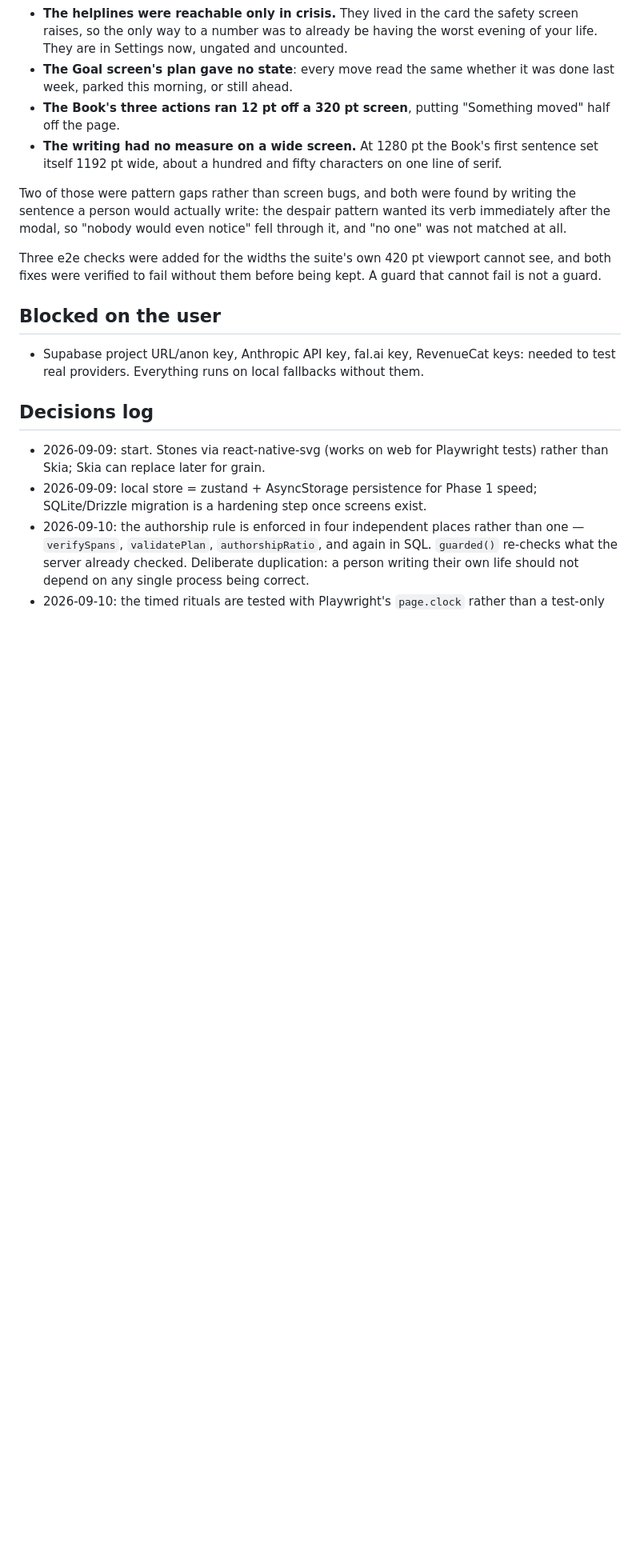
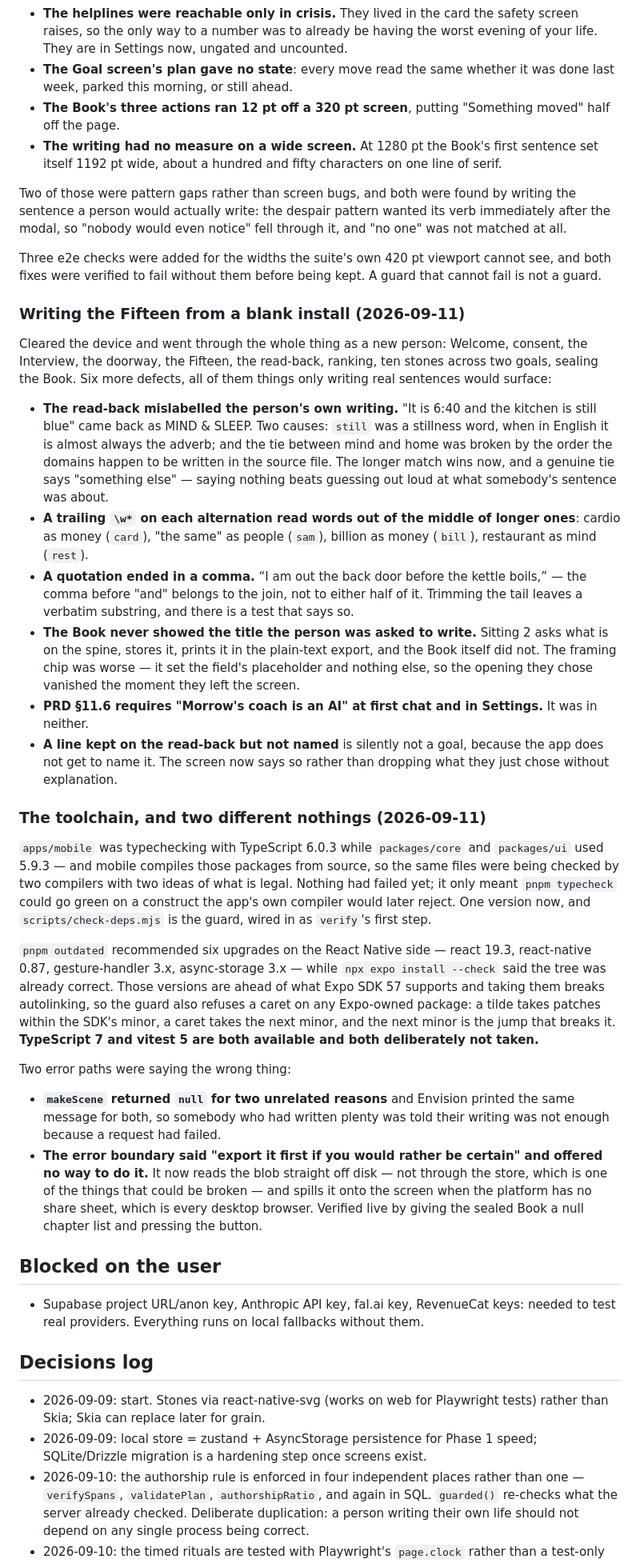
Before and after one commit to tiltedneedle/Motivational_App, a Markdown page: PROGRESS.md, the part around one of its changes. Shown at 80% size. GitHub-like rendering; blank space fills up the shorter version.

Commit message:
PROGRESS: the blank-install walkthrough, the toolchain, and the two nothings
Six defects from writing the Fifteen as a new person, the TypeScript split
and what was deliberately not upgraded on the React Native side, and the two
error paths that were saying the wrong thing.

Co-Authored-By: Claude Opus 5 <noreply@anthropic.com>

```diff
--- a/PROGRESS.md
+++ b/PROGRESS.md
@@ -450,6 +452,68 @@ Three e2e checks were added for the widths the suite's own 420 pt viewport
 cannot see, and both fixes were verified to fail without them before being kept.
 A guard that cannot fail is not a guard.
 
+### Writing the Fifteen from a blank install (2026-09-11)
+
+Cleared the device and went through the whole thing as a new person: Welcome,
+consent, the Interview, the doorway, the Fifteen, the read-back, ranking, ten
+stones across two goals, sealing the Book. Six more defects, all of them things
+only writing real sentences would surface:
+
+- **The read-back mislabelled the person's own writing.** "It is 6:40 and the
+  kitchen is still blue" came back as MIND & SLEEP. Two causes: `still` was a
+  stillness word, when in English it is almost always the adverb; and the tie
+  between mind and home was broken by the order the domains happen to be
+  written in the source file. The longer match wins now, and a genuine tie says
+  "something else" — saying nothing beats guessing out loud at what somebody's
+  sentence was about.
+- **A trailing `\w*` on each alternation read words out of the middle of
+  longer ones**: cardio as money (`card`), "the same" as people (`sam`),
+  billion as money (`bill`), restaurant as mind (`rest`).
+- **A quotation ended in a comma.** “I am out the back door before the kettle
+  boils,” — the comma before "and" belongs to the join, not to either half of
+  it. Trimming the tail leaves a verbatim substring, and there is a test that
+  says so.
+- **The Book never showed the title the person was asked to write.** Sitting 2
+  asks what is on the spine, stores it, prints it in the plain-text export, and
+  the Book itself did not. The framing chip was worse — it set the field's
+  placeholder and nothing else, so the opening they chose vanished the moment
+  they left the screen.
+- **PRD §11.6 requires "Morrow's coach is an AI" at first chat and in
+  Settings.** It was in neither.
+- **A line kept on the read-back but not named** is silently not a goal,
+  because the app does not get to name it. The screen now says so rather than
+  dropping what they just chose without explanation.
+
+### The toolchain, and two different nothings (2026-09-11)
+
+`apps/mobile` was typechecking with TypeScript 6.0.3 while `packages/core` and
+`packages/ui` used 5.9.3 — and mobile compiles those packages from source, so
+the same files were being checked by two compilers with two ideas of what is
+legal. Nothing had failed yet; it only meant `pnpm typecheck` could go green on
+a construct the app's own compiler would later reject. One version now, and
+`scripts/check-deps.mjs` is the guard, wired in as `verify`'s first step.
+
+`pnpm outdated` recommended six upgrades on the React Native side — react 19.3,
+react-native 0.87, gesture-handler 3.x, async-storage 3.x — while
+`npx expo install --check` said the tree was already correct. Those versions are
+ahead of what Expo SDK 57 supports and taking them breaks autolinking, so the
+guard also refuses a caret on any Expo-owned package: a tilde takes patches
+within the SDK's minor, a caret takes the next minor, and the next minor is the
+jump that breaks it. **TypeScript 7 and vitest 5 are both available and both
+deliberately not taken.**
+
+Two error paths were saying the wrong thing:
+
+- **`makeScene` returned `null` for two unrelated reasons** and Envision
+  printed the same message for both, so somebody who had written plenty was
+  told their writing was not enough because a request had failed.
+- **The error boundary said "export it first if you would rather be certain"
+  and offered no way to do it.** It now reads the blob straight off disk — not
+  through the store, which is one of the things that could be broken — and
+  spills it onto the screen when the platform has no share sheet, which is
+  every desktop browser. Verified live by giving the sealed Book a null chapter
+  list and pressing the button.
+
 ## Blocked on the user
 - Supabase project URL/anon key, Anthropic API key, fal.ai key, RevenueCat keys: needed to test real providers. Everything runs on local fallbacks without them.
 
```
Also changed, not shown: other parts of PROGRESS.md (+9 -7 lines).
